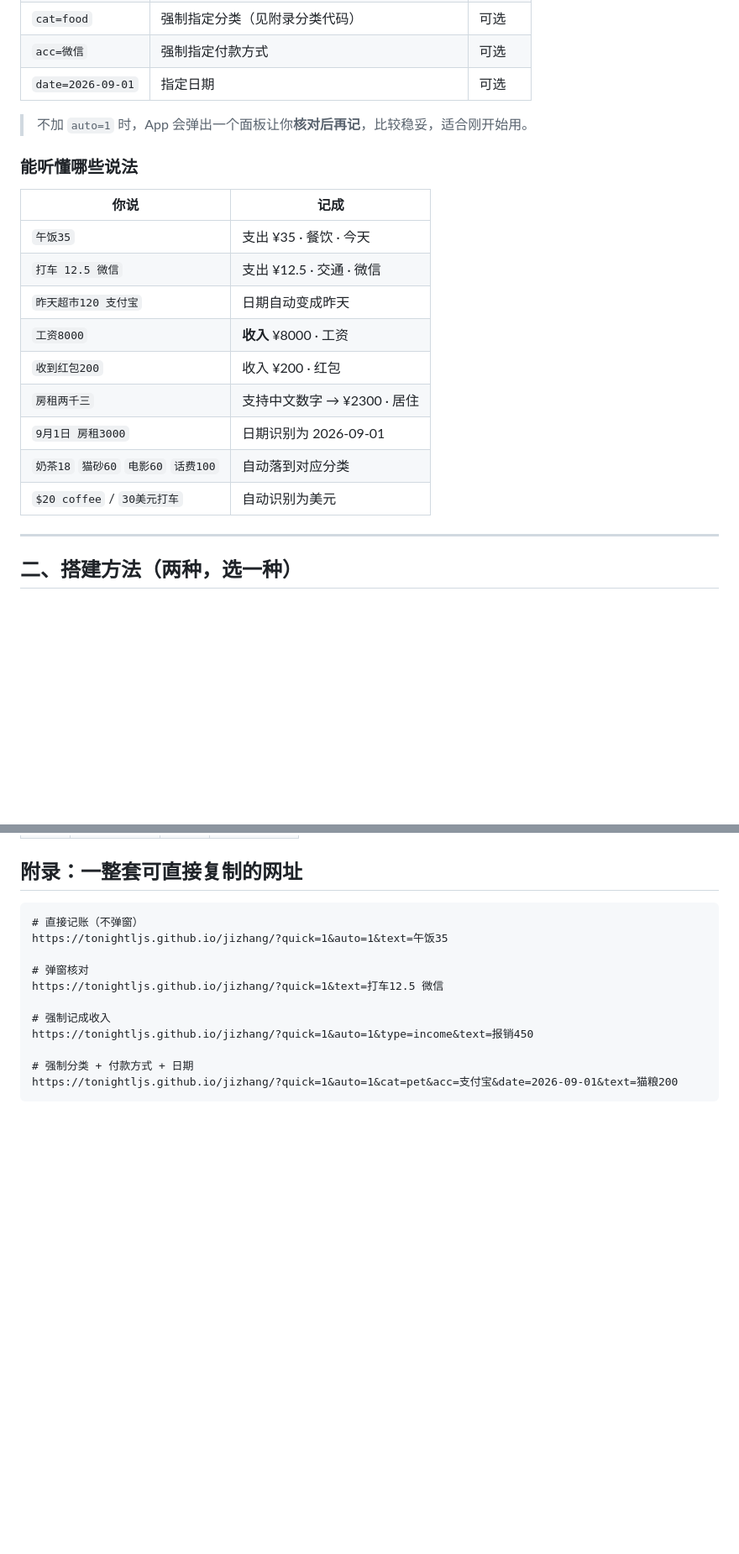
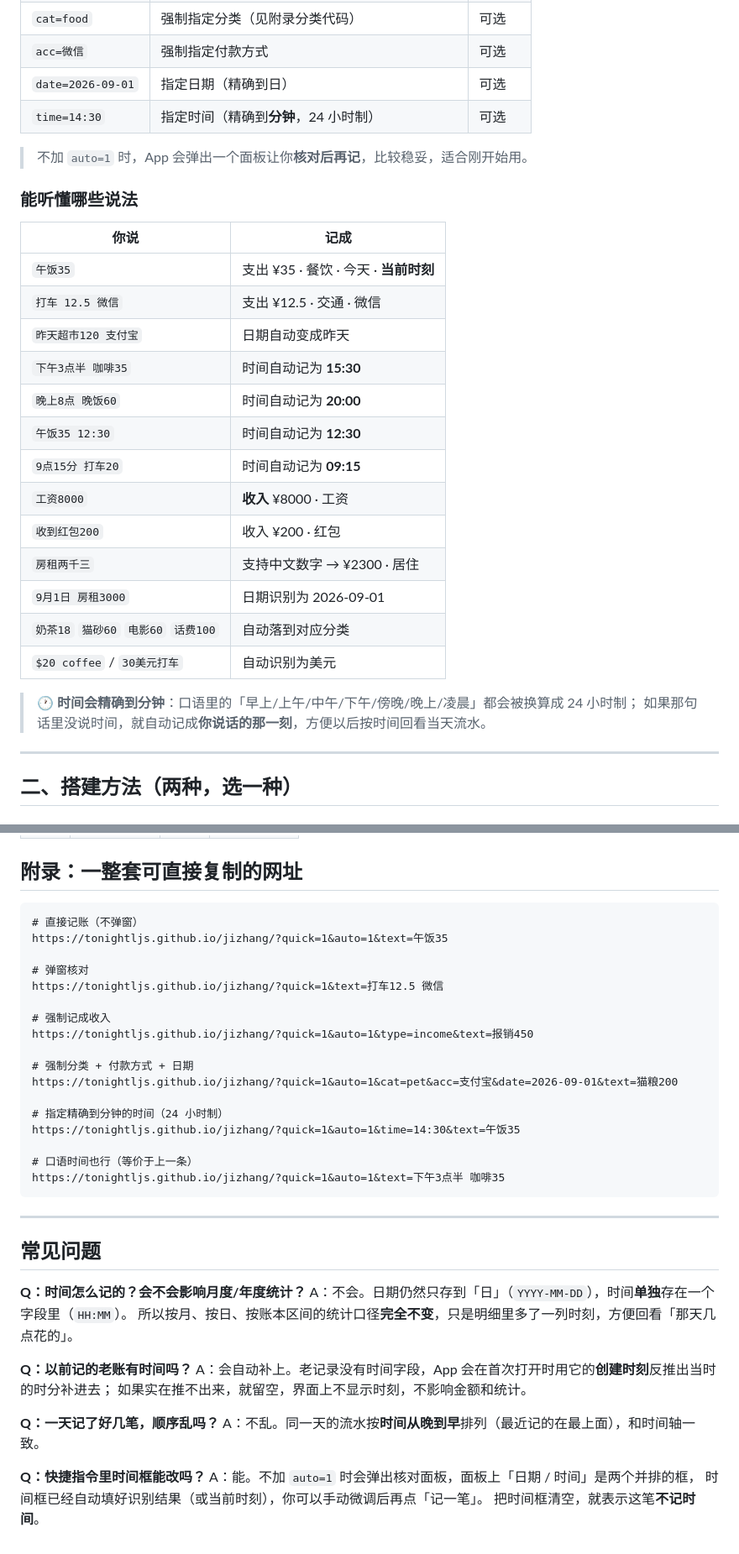
Before and after one commit to TonightLJS/jizhang, a Markdown page: SHORTCUT.md, 2 parts joined by grey strips. Shown at 84% size. Rendered like a GitHub page; blank space fills up the shorter version.

Commit message:
feat: 日期时间精确到分钟（SHORTCUT.md）

````diff
--- a/SHORTCUT.md
+++ b/SHORTCUT.md
@@ -23,7 +23,8 @@ https://tonightljs.github.io/jizhang/?quick=1&text=午饭35&auto=1
 | `type=income` | 强制算作收入（`expense` 支出） | 可选 |
 | `cat=food` | 强制指定分类（见附录分类代码） | 可选 |
 | `acc=微信` | 强制指定付款方式 | 可选 |
-| `date=2026-09-01` | 指定日期 | 可选 |
+| `date=2026-09-01` | 指定日期（精确到日） | 可选 |
+| `time=14:30` | 指定时间（精确到**分钟**，24 小时制） | 可选 |
 
 > 不加 `auto=1` 时，App 会弹出一个面板让你**核对后再记**，比较稳妥，适合刚开始用。
 
@@ -31,15 +32,22 @@ https://tonightljs.github.io/jizhang/?quick=1&text=午饭35&auto=1
 
 | 你说 | 记成 |
 |---|---|
-| `午饭35` | 支出 ¥35 · 餐饮 · 今天 |
+| `午饭35` | 支出 ¥35 · 餐饮 · 今天 · **当前时刻** |
 | `打车 12.5 微信` | 支出 ¥12.5 · 交通 · 微信 |
 | `昨天超市120 支付宝` | 日期自动变成昨天 |
+| `下午3点半 咖啡35` | 时间自动记为 **15:30** |
+| `晚上8点 晚饭60` | 时间自动记为 **20:00** |
+| `午饭35 12:30` | 时间自动记为 **12:30** |
+| `9点15分 打车20` | 时间自动记为 **09:15** |
 | `工资8000` | **收入** ¥8000 · 工资 |
 | `收到红包200` | 收入 ¥200 · 红包 |
 | `房租两千三` | 支持中文数字 → ¥2300 · 居住 |
 | `9月1日 房租3000` | 日期识别为 2026-09-01 |
 | `奶茶18` `猫砂60` `电影60` `话费100` | 自动落到对应分类 |
 | `$20 coffee` / `30美元打车` | 自动识别为美元 |
+
+> 🕐 **时间会精确到分钟**：口语里的「早上/上午/中午/下午/傍晚/晚上/凌晨」都会被换算成 24 小时制；
+> 如果那句话里没说时间，就自动记成**你说话的那一刻**，方便以后按时间回看当天流水。
 
 ---
 
@@ -177,4 +185,30 @@ https://tonightljs.github.io/jizhang/?quick=1&auto=1&type=income&text=报销450
 
 # 强制分类 + 付款方式 + 日期
 https://tonightljs.github.io/jizhang/?quick=1&auto=1&cat=pet&acc=支付宝&date=2026-09-01&text=猫粮200
+
+# 指定精确到分钟的时间（24 小时制）
+https://tonightljs.github.io/jizhang/?quick=1&auto=1&time=14:30&text=午饭35
+
+# 口语时间也行（等价于上一条）
+https://tonightljs.github.io/jizhang/?quick=1&auto=1&text=下午3点半 咖啡35
 ```
+
+---
+
+## 常见问题
+
+**Q：时间怎么记的？会不会影响月度/年度统计？**
+A：不会。日期仍然只存到「日」（`YYYY-MM-DD`），时间**单独**存在一个字段里（`HH:MM`）。
+所以按月、按日、按账本区间的统计口径**完全不变**，只是明细里多了一列时刻，方便回看「那天几点花的」。
+
+**Q：以前记的老账有时间吗？**
+A：会自动补上。老记录没有时间字段，App 会在首次打开时用它的**创建时刻**反推出当时的时分补进去；
+如果实在推不出来，就留空，界面上不显示时刻，不影响金额和统计。
+
+**Q：一天记了好几笔，顺序乱吗？**
+A：不乱。同一天的流水按**时间从晚到早**排列（最近记的在最上面），和时间轴一致。
+
+**Q：快捷指令里时间框能改吗？**
+A：能。不加 `auto=1` 时会弹出核对面板，面板上「日期 / 时间」是两个并排的框，
+时间框已经自动填好识别结果（或当前时刻），你可以手动微调后再点「记一笔」。
+把时间框清空，就表示这笔**不记时间**。
````
